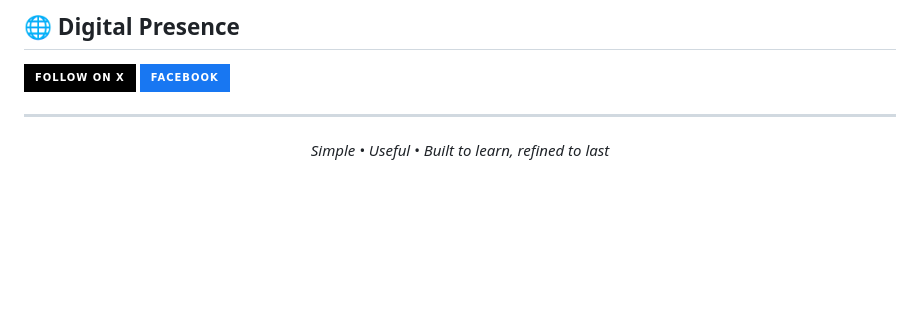
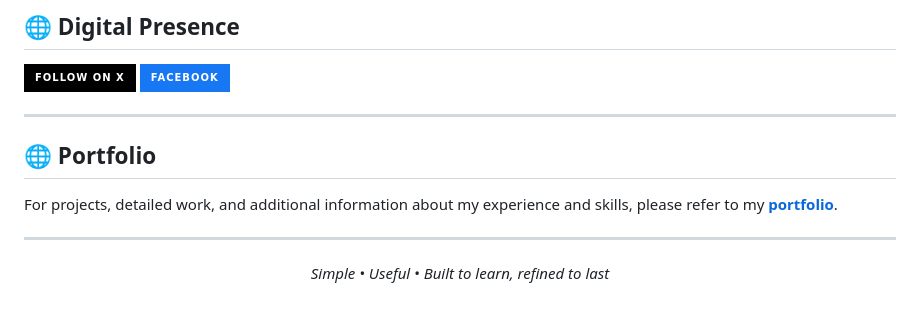
Before and after one commit to AMRITO-KUNDU/AMRITO-KUNDU, a Markdown page: README.md, the part around the change. Rendered like a GitHub page; badges without logos; blank space fills up the shorter version.

Commit message:
Add portfolio section to README
Added a section for portfolio with a link.

```diff
--- a/README.md
+++ b/README.md
@@ -73,6 +73,12 @@ I build practical software with a focus on full-stack development, AI-assisted w
 
 ---
 
+## 🌐 Portfolio
+
+For projects, detailed work, and additional information about my experience and skills, please refer to my **[portfolio](https://portfolio-website.amritokundu719.workers.dev/)**.
+
+---
+
 <p align="center">
   <i>Simple • Useful • Built to learn, refined to last</i>
 </p>
```
